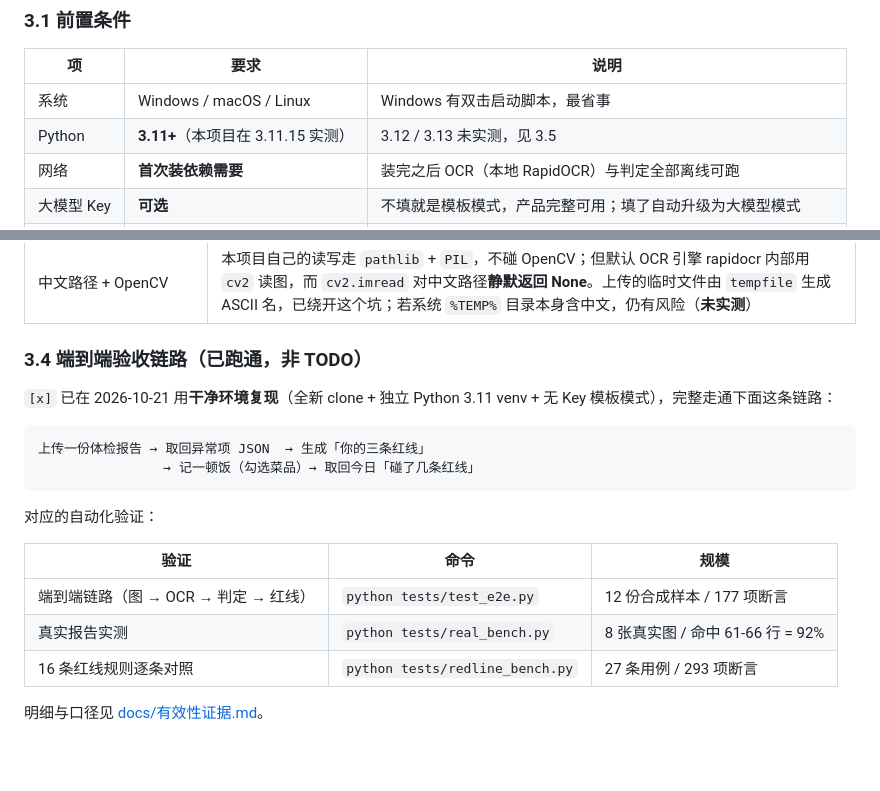
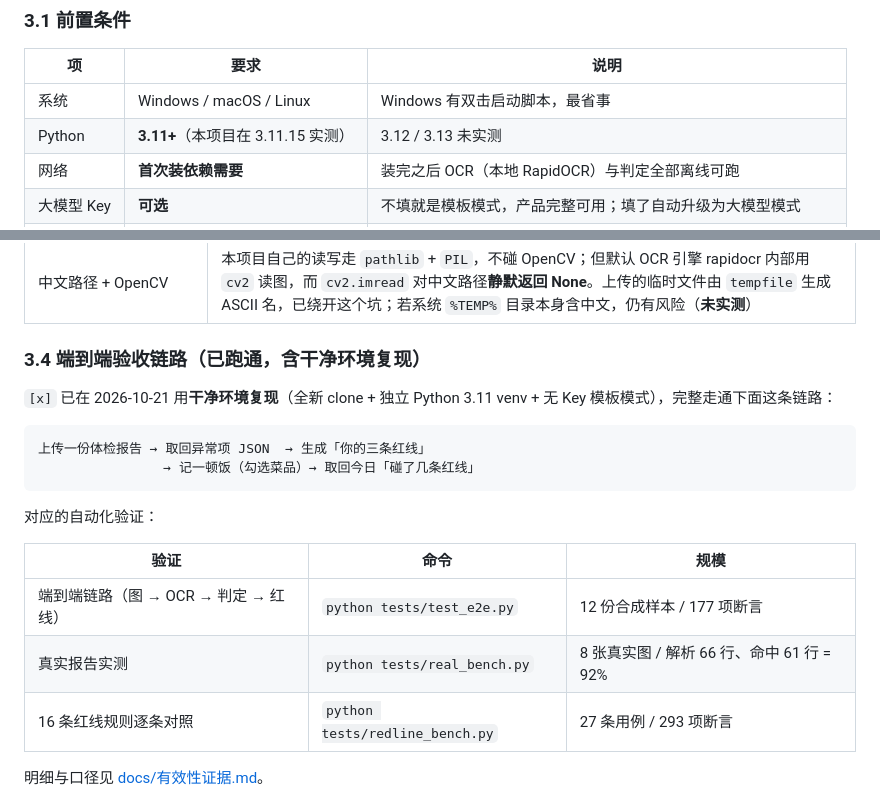
Before and after one commit to hoanhkhai1hk-wq/chuanzhibei, a Markdown page: README.md, 2 parts joined by grey strips. Rendered like a GitHub page; blank space fills up the shorter version.

Commit message:
docs(repro): 修正三处措辞与交叉引用
上一条提交之后自查发现的三处小问题，只动 README 三行：

1. 前置条件表里写「3.12 / 3.13 未实测，见 3.5」——3.5 是「当前已完成的部分」，
   根本没有讨论 Python 版本，是个指错的交叉引用。去掉这个指向。
2. 3.4 标题「（已跑通，非 TODO）」——「非 TODO」是在对照被删掉的 TODO(Day 15)，
   单独读很怪。改成「已跑通，含干净环境复现」，直接说结论。
3. 验证表里「命中 61-66 行 = 92%」把分子分母混在一句话里，读不出 92% 是怎么算的。
   改成「解析 66 行、命中 61 行 = 92%」。

Co-Authored-By: WorkBuddy

```diff
--- a/README.md
+++ b/README.md
@@ -113,7 +113,7 @@
 | 项 | 要求 | 说明 |
 |---|---|---|
 | 系统 | Windows / macOS / Linux | Windows 有双击启动脚本，最省事 |
-| Python | **3.11+**（本项目在 3.11.15 实测） | 3.12 / 3.13 未实测，见 3.5 |
+| Python | **3.11+**（本项目在 3.11.15 实测） | 3.12 / 3.13 未实测 |
 | 网络 | **首次装依赖需要** | 装完之后 OCR（本地 RapidOCR）与判定全部离线可跑 |
 | 大模型 Key | **可选** | 不填就是模板模式，产品完整可用；填了自动升级为大模型模式 |
 | OCR Key | **不需要** | 默认用本地 RapidOCR（`rapidocr-onnxruntime`），零 Key、零联网 |
@@ -175,7 +175,7 @@ cp .env.example .env        # Windows: copy .env.example .env
 | 用 `&` 起的后台进程会被回收 | 长驻服务需用后台任务方式运行，不要用 `&` |
 | 中文路径 + OpenCV | 本项目自己的读写走 `pathlib` + `PIL`，不碰 OpenCV；但默认 OCR 引擎 rapidocr 内部用 `cv2` 读图，而 `cv2.imread` 对中文路径**静默返回 None**。上传的临时文件由 `tempfile` 生成 ASCII 名，已绕开这个坑；若系统 `%TEMP%` 目录本身含中文，仍有风险（**未实测**） |
 
-### 3.4 端到端验收链路（已跑通，非 TODO）
+### 3.4 端到端验收链路（已跑通，含干净环境复现）
 
 `[x]` 已在 2026-10-21 用**干净环境复现**（全新 clone + 独立 Python 3.11 venv +
 无 Key 模板模式），完整走通下面这条链路：
@@ -190,7 +190,7 @@ cp .env.example .env        # Windows: copy .env.example .env
 | 验证 | 命令 | 规模 |
 |---|---|---|
 | 端到端链路（图 → OCR → 判定 → 红线） | `python tests/test_e2e.py` | 12 份合成样本 / 177 项断言 |
-| 真实报告实测 | `python tests/real_bench.py` | 8 张真实图 / 命中 61-66 行 = 92% |
+| 真实报告实测 | `python tests/real_bench.py` | 8 张真实图 / 解析 66 行、命中 61 行 = 92% |
 | 16 条红线规则逐条对照 | `python tests/redline_bench.py` | 27 条用例 / 293 项断言 |
 
 明细与口径见 [docs/有效性证据.md](docs/有效性证据.md)。
```
